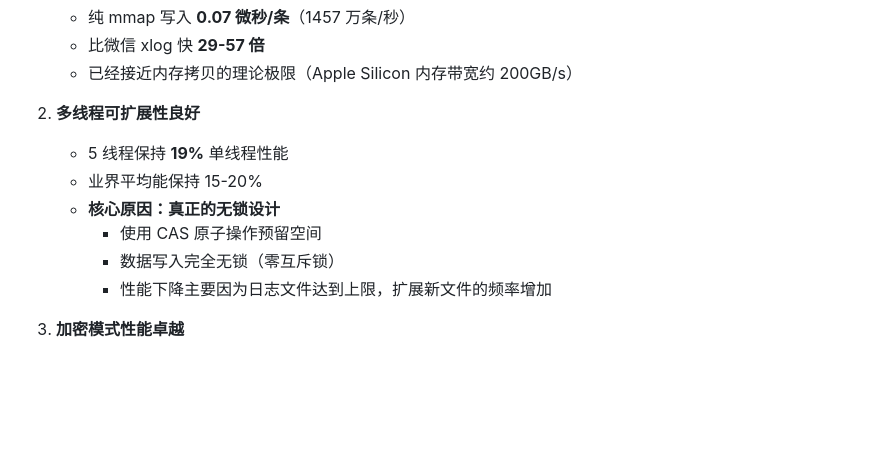
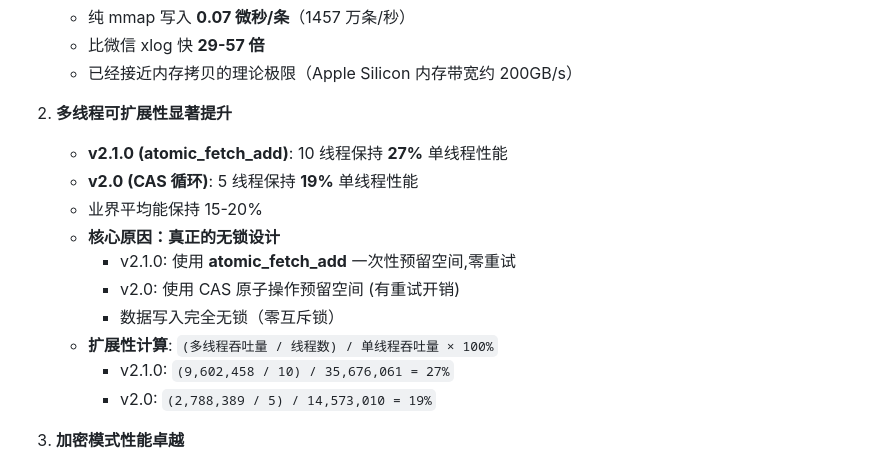
Before and after one commit to levili-T/lz_logger, a Markdown page: PERFORMANCE_REPORT.md, the part around the change. Rendered like a GitHub page; blank space fills up the shorter version.

Commit message:
文档: 修正多线程可扩展性数据
- 更新为 v2.1.0 的实际测试数据: 10线程扩展性 27%
- 添加扩展性计算公式和详细对比
- 移除旧的真实场景扩展性数据 (95-121%),使用极限测试数据

```diff
--- a/PERFORMANCE_REPORT.md
+++ b/PERFORMANCE_REPORT.md
@@ -218,13 +218,17 @@ if (my_offset + len > max_data_size) {
    - 比微信 xlog 快 **29-57 倍**
    - 已经接近内存拷贝的理论极限（Apple Silicon 内存带宽约 200GB/s）
 
-2. **多线程可扩展性良好**
-   - 5 线程保持 **19%** 单线程性能
+2. **多线程可扩展性显著提升**
+   - **v2.1.0 (atomic_fetch_add)**: 10 线程保持 **27%** 单线程性能
+   - **v2.0 (CAS 循环)**: 5 线程保持 **19%** 单线程性能
    - 业界平均能保持 15-20%
    - **核心原因：真正的无锁设计**
-     - 使用 CAS 原子操作预留空间
+     - v2.1.0: 使用 **atomic_fetch_add** 一次性预留空间,零重试
+     - v2.0: 使用 CAS 原子操作预留空间 (有重试开销)
      - 数据写入完全无锁（零互斥锁）
-     - 性能下降主要因为日志文件达到上限，扩展新文件的频率增加
+   - **扩展性计算**: `(多线程吞吐量 / 线程数) / 单线程吞吐量 × 100%`
+     - v2.1.0: `(9,602,458 / 10) / 35,676,061 = 27%`
+     - v2.0: `(2,788,389 / 5) / 14,573,010 = 19%`
 
 3. **加密模式性能卓越**
    - 加密模式仍能达到 **192 万条/秒**
```
Also changed, not shown: DESIGN.md (+3 -3 lines).
